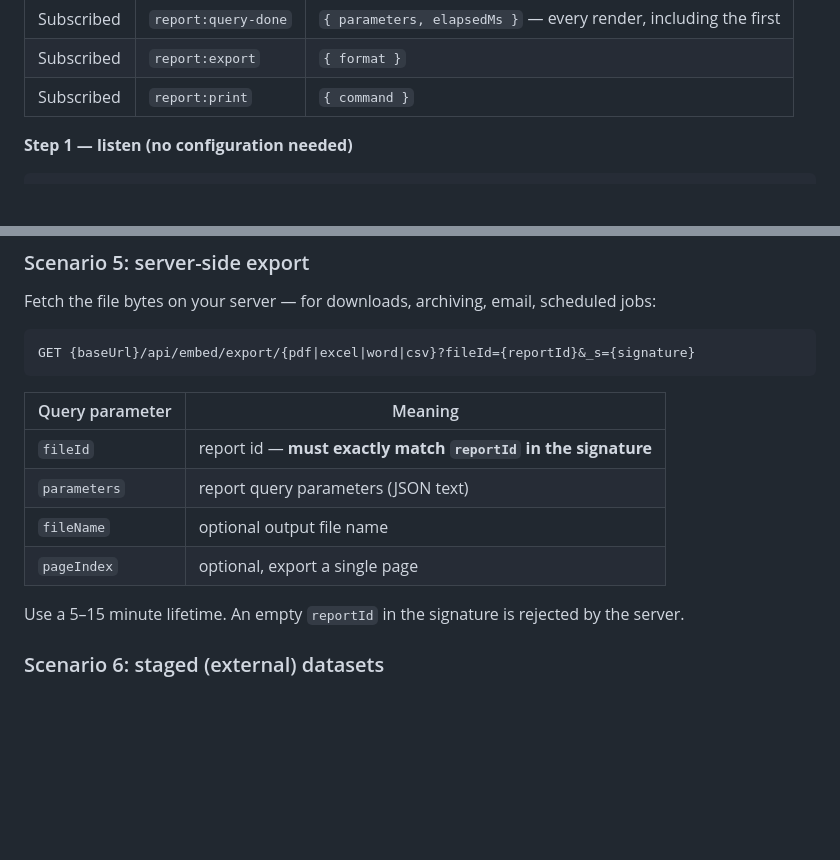
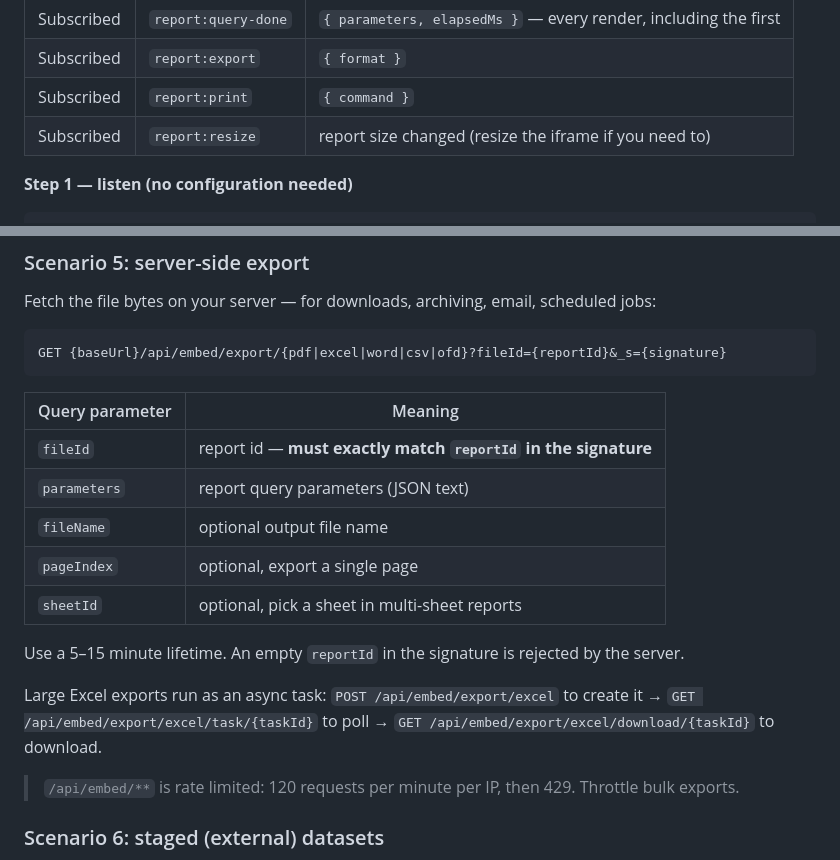
Before and after one commit to Sight-Data/sight-report-integration-demo, a Markdown page: README.md, 2 parts joined by grey strips. GitHub-like rendering; blank space fills up the shorter version.

````diff
--- a/README.md
+++ b/README.md
@@ -254,6 +254,7 @@ Two tiers of events:
 | Subscribed | `report:query-done` | `{ parameters, elapsedMs }` — every render, including the first |
 | Subscribed | `report:export` | `{ format }` |
 | Subscribed | `report:print` | `{ command }` |
+| Subscribed | `report:resize` | report size changed (resize the iframe if you need to) |
 
 **Step 1 — listen (no configuration needed)**
 
@@ -349,7 +350,7 @@ GET {baseUrl}/api/embed/report/tag-list?_s={signature}&tag=monthly
 Fetch the file bytes on your server — for downloads, archiving, email, scheduled jobs:
 
 ```
-GET {baseUrl}/api/embed/export/{pdf|excel|word|csv}?fileId={reportId}&_s={signature}
+GET {baseUrl}/api/embed/export/{pdf|excel|word|csv|ofd}?fileId={reportId}&_s={signature}
 ```
 
 | Query parameter | Meaning |
@@ -358,8 +359,15 @@ GET {baseUrl}/api/embed/export/{pdf|excel|word|csv}?fileId={reportId}&_s={signat
 | `parameters` | report query parameters (JSON text) |
 | `fileName` | optional output file name |
 | `pageIndex` | optional, export a single page |
+| `sheetId` | optional, pick a sheet in multi-sheet reports |
 
 Use a 5–15 minute lifetime. An empty `reportId` in the signature is rejected by the server.
+
+Large Excel exports run as an async task: `POST /api/embed/export/excel` to create it →
+`GET /api/embed/export/excel/task/{taskId}` to poll →
+`GET /api/embed/export/excel/download/{taskId}` to download.
+
+> `/api/embed/**` is rate limited: 120 requests per minute per IP, then 429. Throttle bulk exports.
 
 ### Scenario 6: staged (external) datasets
 
````
Also changed, not shown: README.zh-CN.md (+9 -1 lines).
